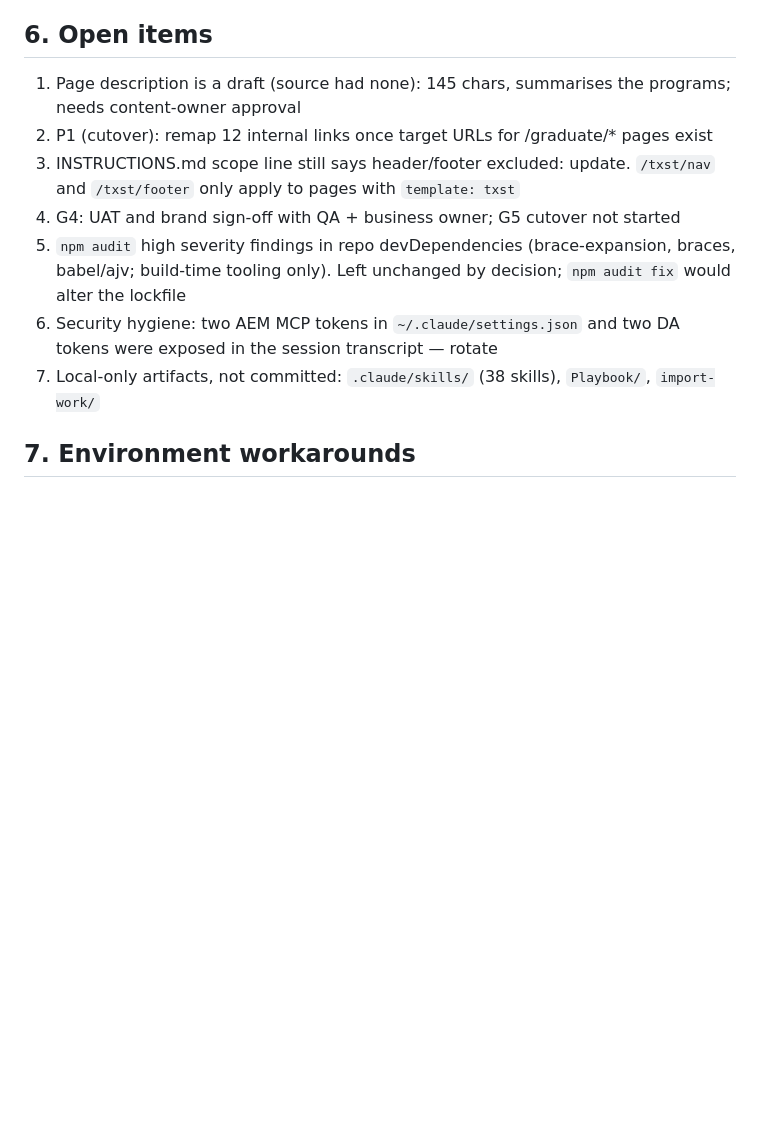
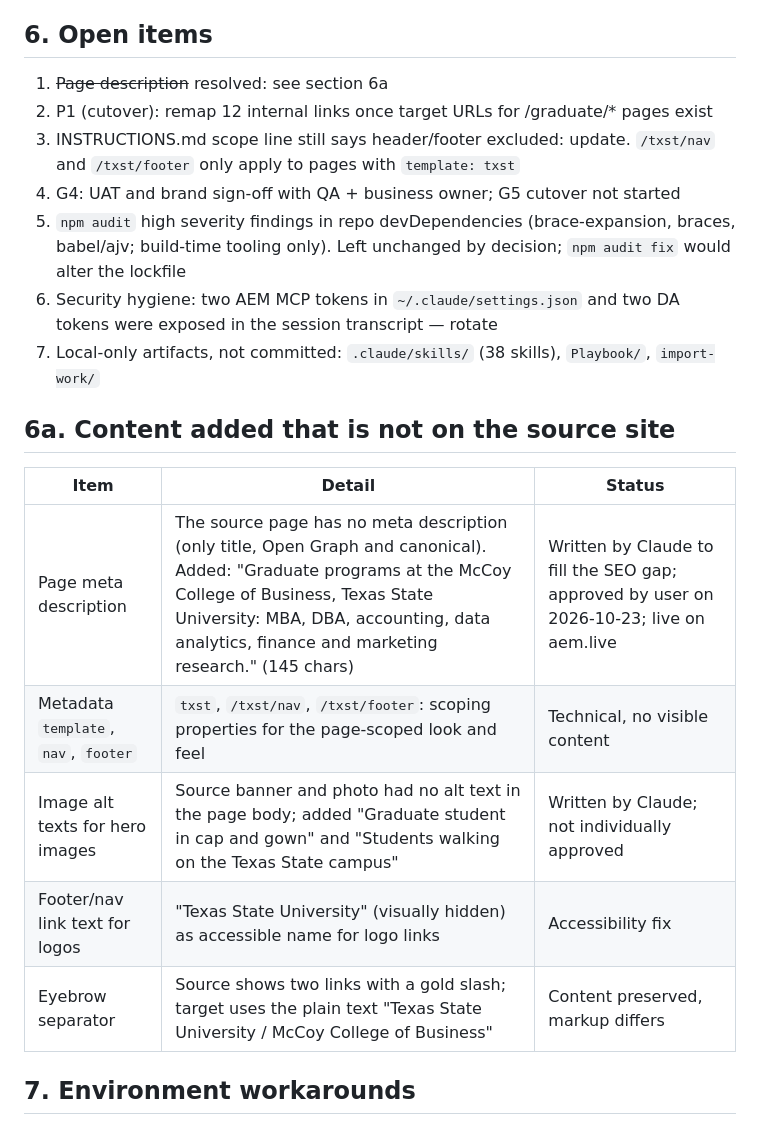
Before and after one commit to accdhanashribhagwan/db-eds-da, a Markdown page: import-work/MIGRATION_REPORT.md, the part around the change. Rendered like a GitHub page; blank space fills up the shorter version.

Commit message:
docs: record content added that is not on the source site (meta description, alt texts)
Co-Authored-By: Claude Sonnet 5.5 <noreply@anthropic.com>

```diff
--- a/import-work/MIGRATION_REPORT.md
+++ b/import-work/MIGRATION_REPORT.md
@@ -80,13 +80,23 @@ Still different from the source (known):
 
 ## 6. Open items
 
-1. Page description is a draft (source had none): 145 chars, summarises the programs; needs content-owner approval
+1. ~~Page description~~ resolved: see section 6a
 2. P1 (cutover): remap 12 internal links once target URLs for /graduate/* pages exist
 3. INSTRUCTIONS.md scope line still says header/footer excluded: update. `/txst/nav` and `/txst/footer` only apply to pages with `template: txst`
 4. G4: UAT and brand sign-off with QA + business owner; G5 cutover not started
 5. `npm audit` high severity findings in repo devDependencies (brace-expansion, braces, babel/ajv; build-time tooling only). Left unchanged by decision; `npm audit fix` would alter the lockfile
 6. Security hygiene: two AEM MCP tokens in `~/.claude/settings.json` and two DA tokens were exposed in the session transcript — rotate
 7. Local-only artifacts, not committed: `.claude/skills/` (38 skills), `Playbook/`, `import-work/`
+
+## 6a. Content added that is not on the source site
+
+| Item | Detail | Status |
+|---|---|---|
+| Page meta description | The source page has no meta description (only title, Open Graph and canonical). Added: "Graduate programs at the McCoy College of Business, Texas State University: MBA, DBA, accounting, data analytics, finance and marketing research." (145 chars) | Written by Claude to fill the SEO gap; approved by user on 2026-10-23; live on aem.live |
+| Metadata `template`, `nav`, `footer` | `txst`, `/txst/nav`, `/txst/footer`: scoping properties for the page-scoped look and feel | Technical, no visible content |
+| Image alt texts for hero images | Source banner and photo had no alt text in the page body; added "Graduate student in cap and gown" and "Students walking on the Texas State campus" | Written by Claude; not individually approved |
+| Footer/nav link text for logos | "Texas State University" (visually hidden) as accessible name for logo links | Accessibility fix |
+| Eyebrow separator | Source shows two links with a gold slash; target uses the plain text "Texas State University / McCoy College of Business" | Content preserved, markup differs |
 
 ## 7. Environment workarounds
 
```
